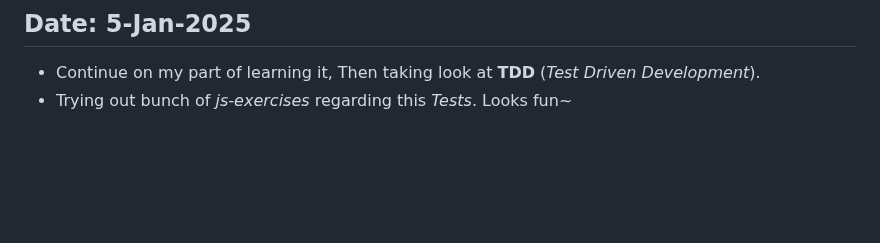
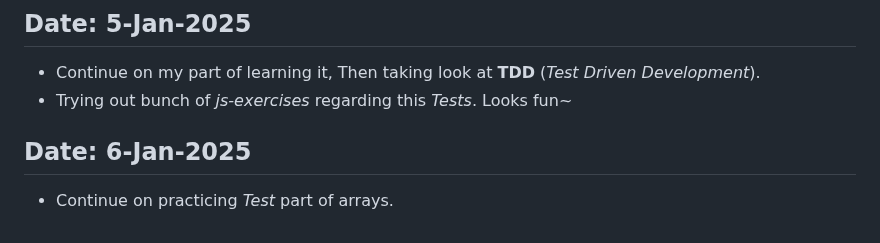
Before and after one commit to Devanshukoli/my-odinproject-journey, a Markdown page: log.md, the part around the change. GitHub-like rendering; blank space fills up the shorter version.

Commit message:
update log file and js-exercise.
update the log file and js-exericse 2 and 3 folders.

```diff
--- a/log.md
+++ b/log.md
@@ -159,3 +159,6 @@
 ## Date: 5-Jan-2025
 - Continue on my part of learning it, Then taking look at **TDD** (*Test Driven Development*).
 - Trying out bunch of *js-exercises* regarding this *Tests*. Looks fun~
+
+## Date: 6-Jan-2025
+- Continue on practicing *Test* part of arrays.
```
